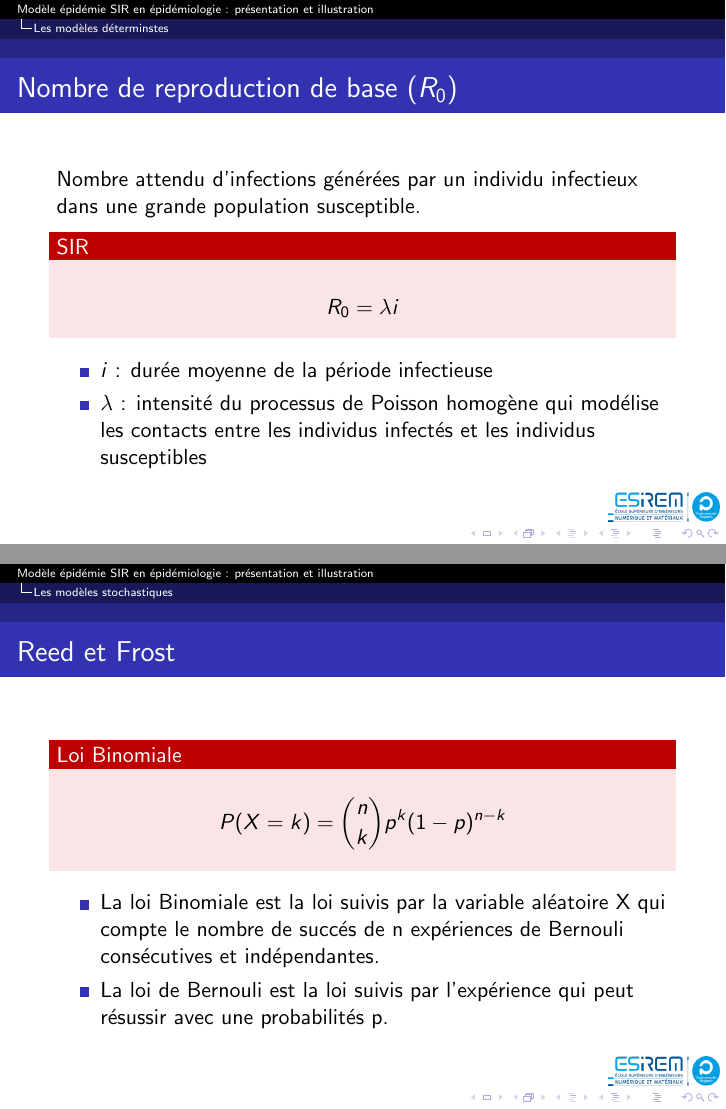
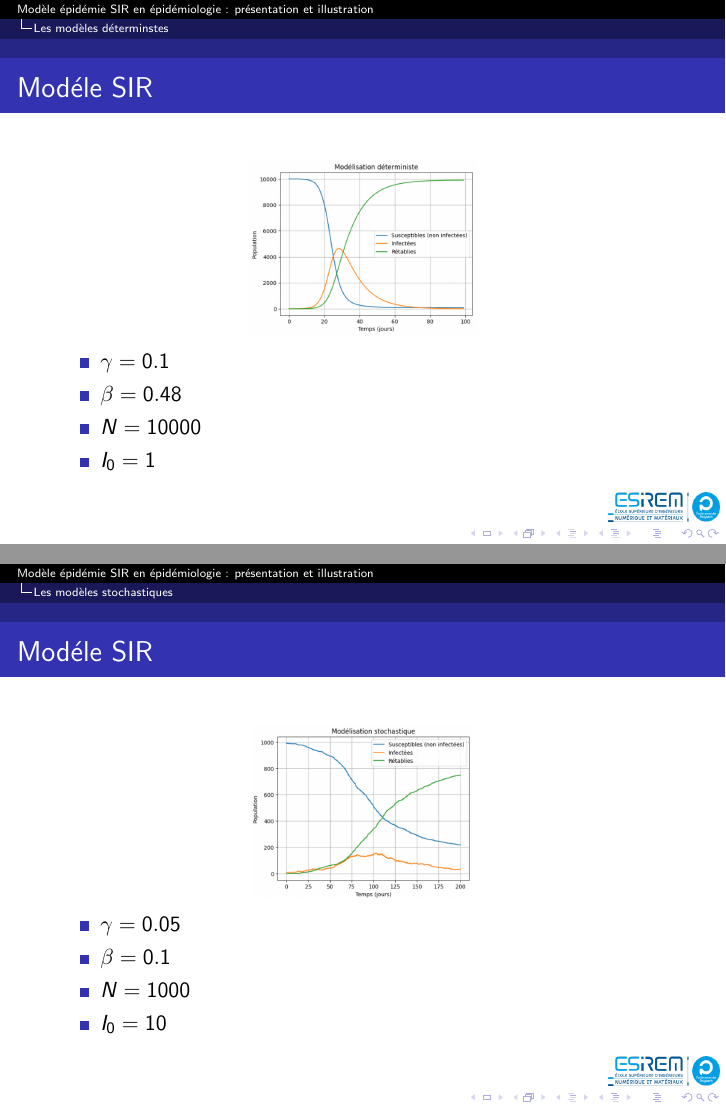
Before and after one commit to JinxYTW/Mod-leEpidemie, LaTeX slides (rapport_proba.tex, which reads modeles_deterministes/sir.tex, modeles_stochastiques/reed_frost.tex): pages 8 and 11 of 15 before the commit and pages 8 and 12 of 18 after it, joined at a grey line. Compiled offline with pdfLaTeX.

Commit message:
Ajoute graphique de la modélisation en code

```diff
--- a/modeles_deterministes/sir.tex
+++ b/modeles_deterministes/sir.tex
@@ -30,6 +30,21 @@
 \end{frame}
 
 \begin{frame}
+        \frametitle{Modéle SIR}
+
+        \centering
+        \includegraphics[scale=0.25]{sir_deterministe}
+
+        \begin{itemize}
+                \item $\gamma = 0.1$
+                \item $\beta = 0.48$
+                \item $N = 10000$
+                \item $I_0 = 1$
+        \end{itemize}
+
+\end{frame}
+
+\begin{frame}
         \frametitle{Nombre de reproduction de base ($R_0$)}
 
         Nombre attendu d’infections générées par un individu infectieux dans une grande population susceptible.
--- a/modeles_stochastiques/reed_frost.tex
+++ b/modeles_stochastiques/reed_frost.tex
@@ -13,7 +13,7 @@
 
 
 \begin{frame}
-    \frametitle{Reed et Frost}
+    \frametitle{Reed et Forst}
 
     \begin{block}{Définition}
         L'infections ménent d'abord à une période infectieuse, puis une période de rétablissement pour aprés finalement finir dans le groupe des immunisés. Les nouvelles infections se produisent par génération, séparées par la période de latence.
@@ -26,7 +26,22 @@
 \end{frame}
 
 \begin{frame}
-    \frametitle{Reed et Frost}
+        \frametitle{Modéle SIR}
+
+        \centering
+        \includegraphics[scale=0.25]{sir_stochastique}
+
+        \begin{itemize}
+                \item $\gamma = 0.05$
+                \item $\beta = 0.1$
+                \item $N = 1000$
+                \item $I_0 = 10$
+        \end{itemize}
+
+\end{frame}
+
+\begin{frame}
+    \frametitle{Reed et Forst}
 
     \begin{alertblock}{Loi Binomiale}
         $$ P(X = k) = \binom{n}{k}p^k(1 - p)^{n-k} $$
@@ -39,7 +54,7 @@
 \end{frame}
 
 \begin{frame}
-    \frametitle{Reed et Frost}
+    \frametitle{Reed et Forst}
 
     \begin{alertblock}{Définition}
         \begin{align}
```
Also changed, not shown: conclusion.tex (+5 -0 lines), rapport_proba.tex (+3 -2 lines), figs/sir_deterministe.png (added), figs/sir_loi_grands_nombres.png (added), figs/sir_stochastique.png (added).
